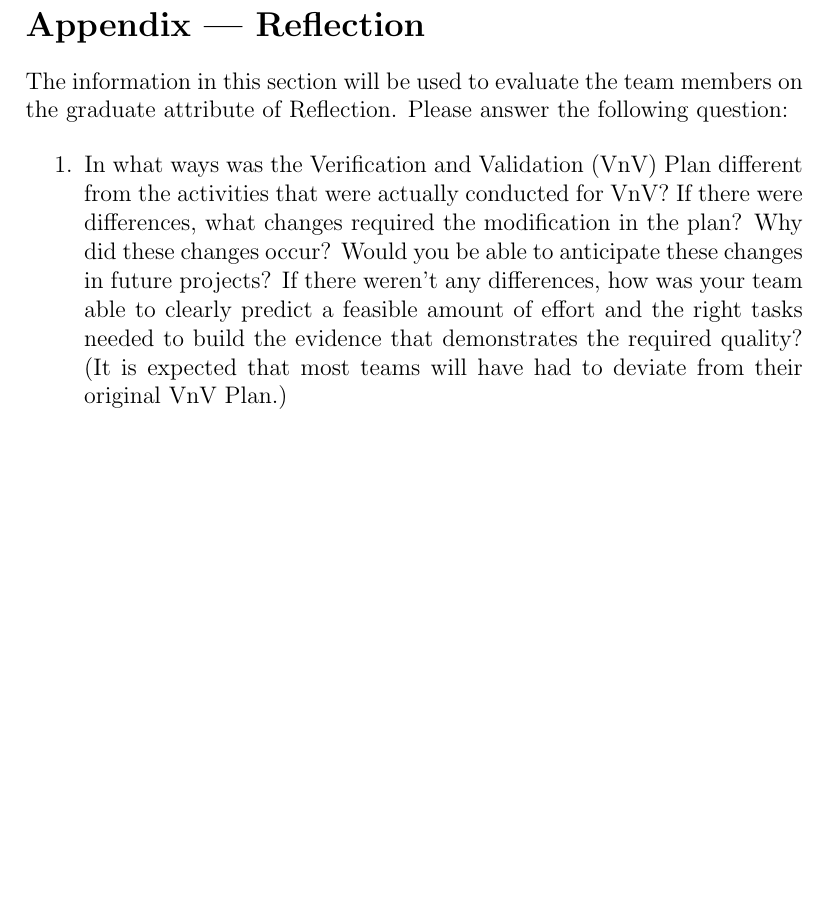
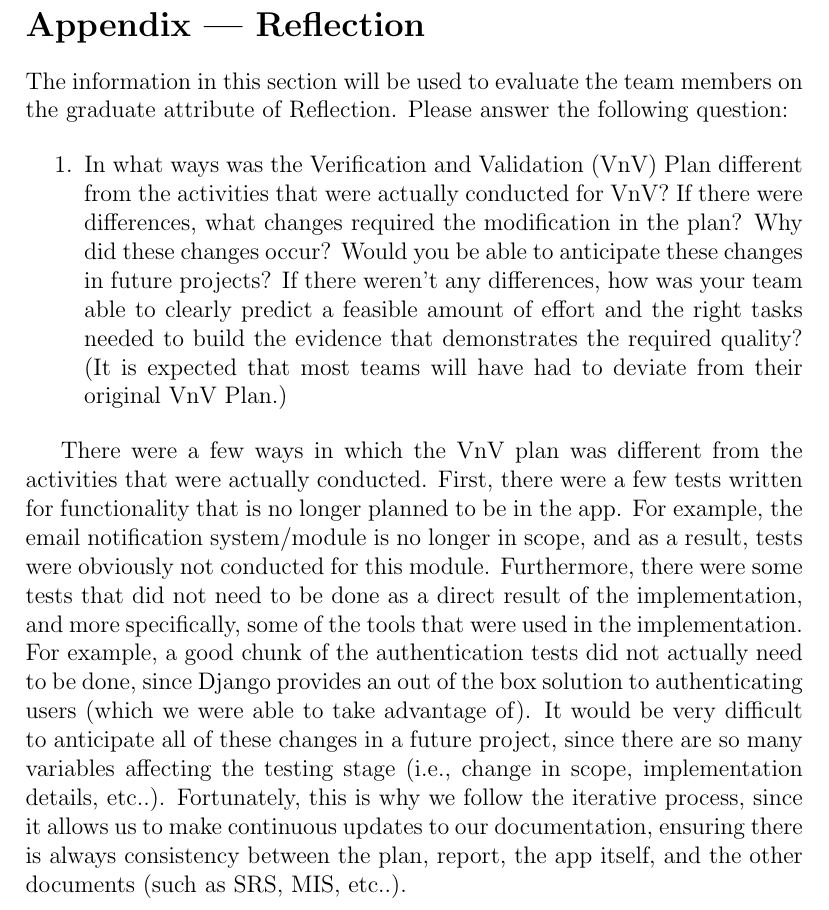
Before and after one commit to davimang/REACH, a LaTeX document (docs/VnVReport/VnVReport.tex): part of page 10 of 10, cut so that both start at the same text, the shorter picture padded with empty space. Compiled offline with pdfLaTeX.

Commit message:
Add reflecton

```diff
--- a/docs/VnVReport/VnVReport.tex
+++ b/docs/VnVReport/VnVReport.tex
@@ -228,4 +228,14 @@ graduate attribute of Reflection.  Please answer the following question:
   teams will have had to deviate from their original VnV Plan.)
 \end{enumerate}
 
+There were a few ways in which the VnV plan was different from the activities that were actually conducted. First, there were a few tests written
+for functionality that is no longer planned to be in the app. For example, the email notification system/module is no longer in scope, and as a result,
+tests were obviously not conducted for this module. Furthermore, there were some tests that did not need to be done as a direct result of the
+implementation, and more specifically, some of the tools that were used in the implementation. For example, a good chunk of the authentication tests did
+not actually need to be done, since Django provides an out of the box solution to authenticating users (which we were able to take advantage of). It would be
+very difficult to anticipate all of these changes in a future project, since there are so many variables affecting the testing stage (i.e., change in scope,
+implementation details, etc..). Fortunately, this is why we follow the iterative process, since it allows us to make continuous updates to our documentation,
+ensuring there is always consistency between the plan, report, the app itself, and the other documents (such as SRS, MIS, etc..).
+
+
 \end{document}
```
Also changed, not shown: docs/VnVReport/VnVReport.pdf.
